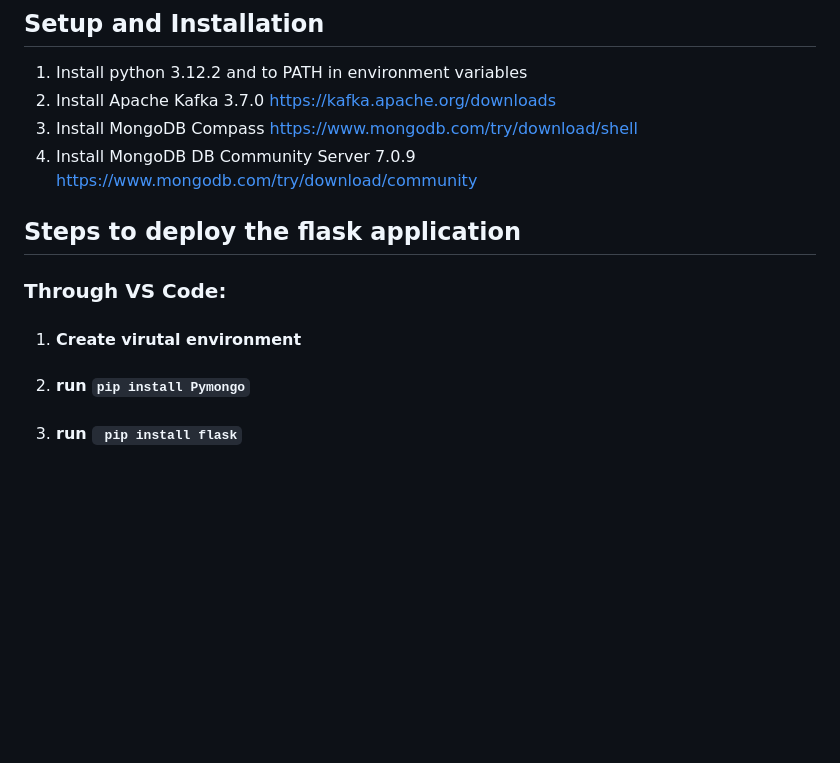
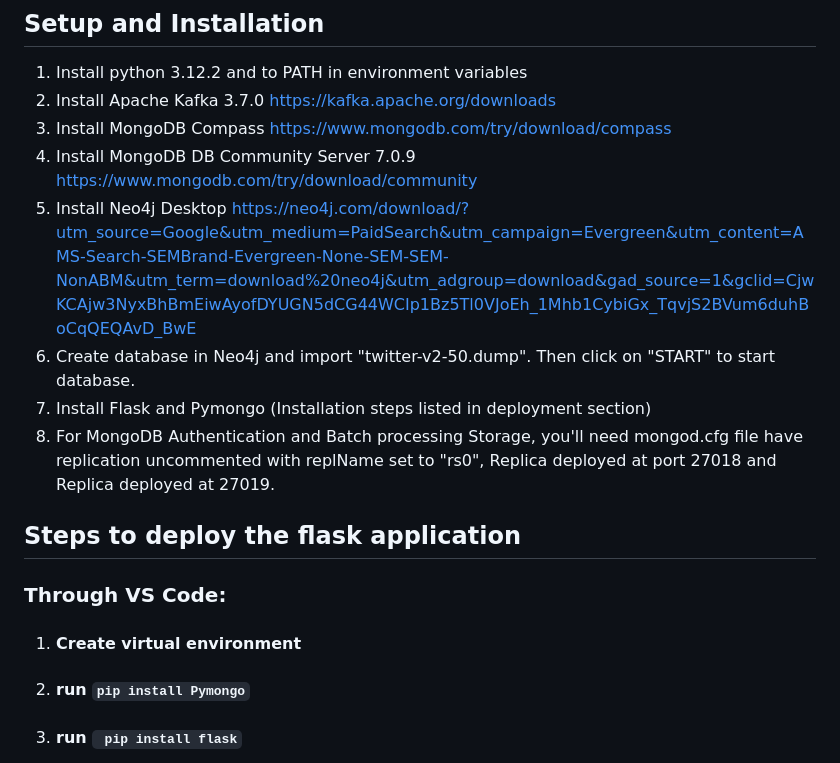
Before and after one commit to reberly1/DIA_Real_Time_Sentiment_Analysis, a Markdown page: README.md, the part around the change. Rendered like a GitHub page; blank space fills up the shorter version.

```diff
--- a/README.md
+++ b/README.md
@@ -29,12 +29,16 @@ Tweet.html: Front-end UI for inserting tweets while being logged in as a specifi
 
 ## Setup and Installation
 1. Install python 3.12.2 and to PATH in environment variables
-2. Install Apache Kafka 3.7.0    https://kafka.apache.org/downloads
-3. Install MongoDB Compass     https://www.mongodb.com/try/download/shell
-4. Install MongoDB DB Community Server 7.0.9 https://www.mongodb.com/try/download/community
+3. Install Apache Kafka 3.7.0    https://kafka.apache.org/downloads
+4. Install MongoDB Compass     https://www.mongodb.com/try/download/compass
+5. Install MongoDB DB Community Server 7.0.9 https://www.mongodb.com/try/download/community
+6. Install Neo4j Desktop https://neo4j.com/download/?utm_source=Google&utm_medium=PaidSearch&utm_campaign=Evergreen&utm_content=AMS-Search-SEMBrand-Evergreen-None-SEM-SEM-NonABM&utm_term=download%20neo4j&utm_adgroup=download&gad_source=1&gclid=CjwKCAjw3NyxBhBmEiwAyofDYUGN5dCG44WCIp1Bz5Tl0VJoEh_1Mhb1CybiGx_TqvjS2BVum6duhBoCqQEQAvD_BwE
+7. Create database in Neo4j and import "twitter-v2-50.dump". Then click on "START" to start database.
+8. Install Flask and Pymongo (Installation steps listed in deployment section)
+9. For MongoDB Authentication and Batch processing Storage, you'll need mongod.cfg file have replication uncommented with replName set to "rs0", Replica deployed at port 27018 and Replica deployed at 27019.
 ## Steps to deploy the flask application
   ### Through VS Code:
-1. #### Create virutal environment
+1. #### Create virtual environment
 2. #### run `pip install Pymongo`
 4. ####  run ` pip install flask`
 5. #### type `cd application` to navigate to the application directory
```
